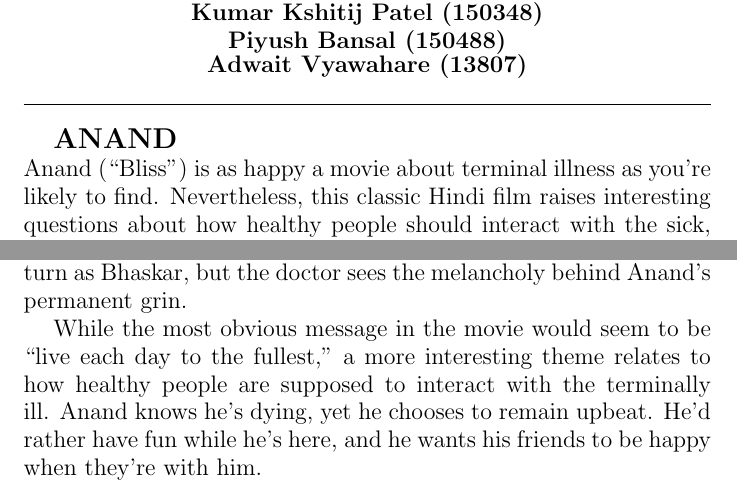
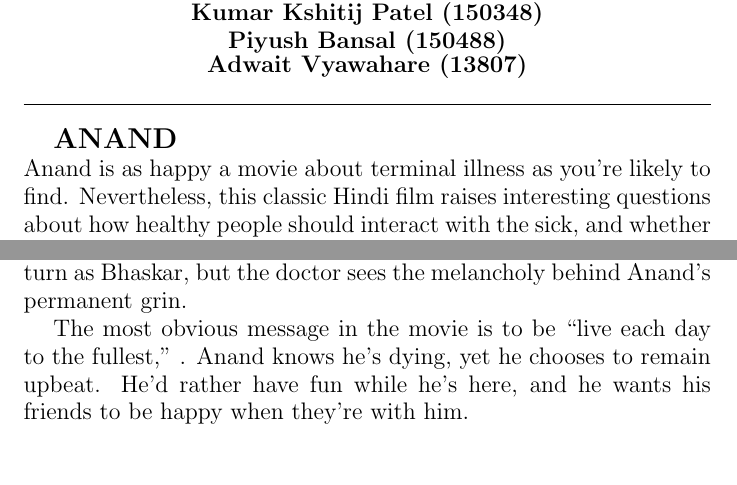
Before and after one commit to kishinmh/CS251, a LaTeX document (review.tex): two parts of page 1 of 4, joined at a grey line, cut so that both start at the same text, the shorter picture padded with empty space. Compiled offline with pdfLaTeX.

Commit message:
Piyush changed the review file.

```diff
--- a/review.tex
+++ b/review.tex
@@ -19,7 +19,7 @@
 
 \Large {\textbf{ANAND\\}}
 \large{
-Anand (“Bliss”) is as happy a movie about terminal illness as you’re likely to find. Nevertheless, this classic Hindi film raises interesting questions about how healthy people should interact with the sick, and whether preemptive grief makes things worse.
+Anand is as happy a movie about terminal illness as you’re likely to find. Nevertheless, this classic Hindi film raises interesting questions about how healthy people should interact with the sick, and whether preemptive grief makes things worse.
 
 The story unfolds through the diary entries of Dr. Bhaskar Banerjee (Amitabh Bachchan), a thirty-year-old cancer specialist who’s already overwhelmed by the amount of death he’s seen in his career. His own sense of futility — “Oh, God! Such frightening helplessness.” — makes him persnickety with his patients. He sees no point in giving them false hope.
 
@@ -27,7 +27,7 @@ Being a bachelor, Bhaskar is the logical choice to host Anand (Rajesh Khanna), a
 
 Anand talks non-stop, joking with friends and strangers alike. Such relentless cheerfulness would normally grate on a man as taciturn as Bhaskar, but the doctor sees the melancholy behind Anand’s permanent grin.
 
-While the most obvious message in the movie would seem to be “live each day to the fullest,” a more interesting theme relates to how healthy people are supposed to interact with the terminally ill. Anand knows he’s dying, yet he chooses to remain upbeat. He’d rather have fun while he’s here, and he wants his friends to be happy when they’re with him.
+The most obvious message in the movie is to be “live each day to the fullest,” . Anand knows he’s dying, yet he chooses to remain upbeat. He’d rather have fun while he’s here, and he wants his friends to be happy when they’re with him.
 
 At one point, Anand threatens to leave rather than endure anymore of Bhaskar’s forlorn looks. The film makes a persuasive case that the ill have the right to dictate how they are treated by others. Just because our own inclination may be to mourn what we know we will lose, it doesn’t mean we should subject the person who is dying to those feelings.
 
```
